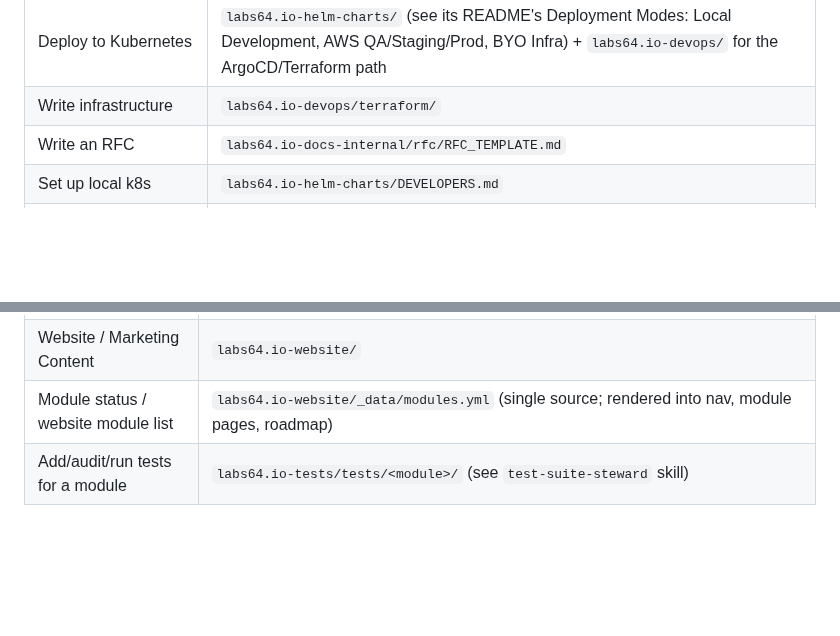
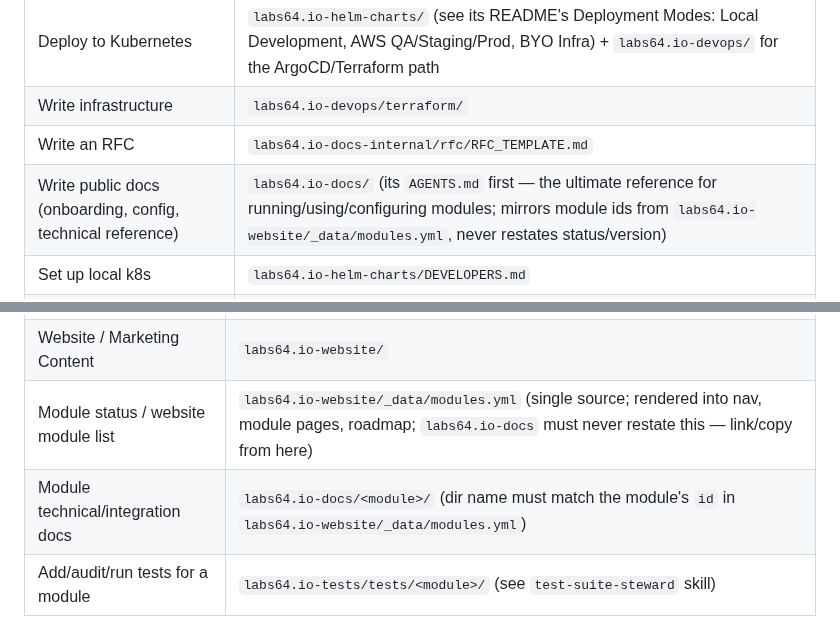
Before and after one commit to Labs64/labs64.io-workspace, a Markdown page: AGENTS.md, 2 parts joined by grey strips. GitHub-like rendering; blank space fills up the shorter version.

Commit message:
Finetune docs

```diff
--- a/AGENTS.md
+++ b/AGENTS.md
@@ -15,6 +15,7 @@ Open-source digital commerce platform — polyglot microservices ecosystem. 12 i
 | Deploy to Kubernetes | `labs64.io-helm-charts/` (see its README's Deployment Modes: Local Development, AWS QA/Staging/Prod, BYO Infra) + `labs64.io-devops/` for the ArgoCD/Terraform path |
 | Write infrastructure | `labs64.io-devops/terraform/` |
 | Write an RFC | `labs64.io-docs-internal/rfc/RFC_TEMPLATE.md` |
+| Write public docs (onboarding, config, technical reference) | `labs64.io-docs/` (its `AGENTS.md` first — the ultimate reference for running/using/configuring modules; mirrors module ids from `labs64.io-website/_data/modules.yml`, never restates status/version) |
 | Set up local k8s | `labs64.io-helm-charts/DEVELOPERS.md` |
 | Understand observability | `labs64.io-helm-charts/OBSERVABILITY.md` |
 | Run/add regression & integration tests | `labs64.io-tests/` (`AGENTS.md` first — contract-first, gateway-edge only) |
@@ -60,7 +61,8 @@ Non-negotiable. Violations break builds, deployments, or observability.
 | Terraform infrastructure | `labs64.io-devops/terraform/` |
 | Network policies | `labs64.io-devops/kubernetes/network-policies/` |
 | Website / Marketing Content | `labs64.io-website/` |
-| Module status / website module list | `labs64.io-website/_data/modules.yml` (single source; rendered into nav, module pages, roadmap) |
+| Module status / website module list | `labs64.io-website/_data/modules.yml` (single source; rendered into nav, module pages, roadmap; `labs64.io-docs` must never restate this — link/copy from here) |
+| Module technical/integration docs | `labs64.io-docs/<module>/` (dir name must match the module's `id` in `labs64.io-website/_data/modules.yml`) |
 | Add/audit/run tests for a module | `labs64.io-tests/tests/<module>/` (see `test-suite-steward` skill) |
 
 ## Knowledge graph
```
